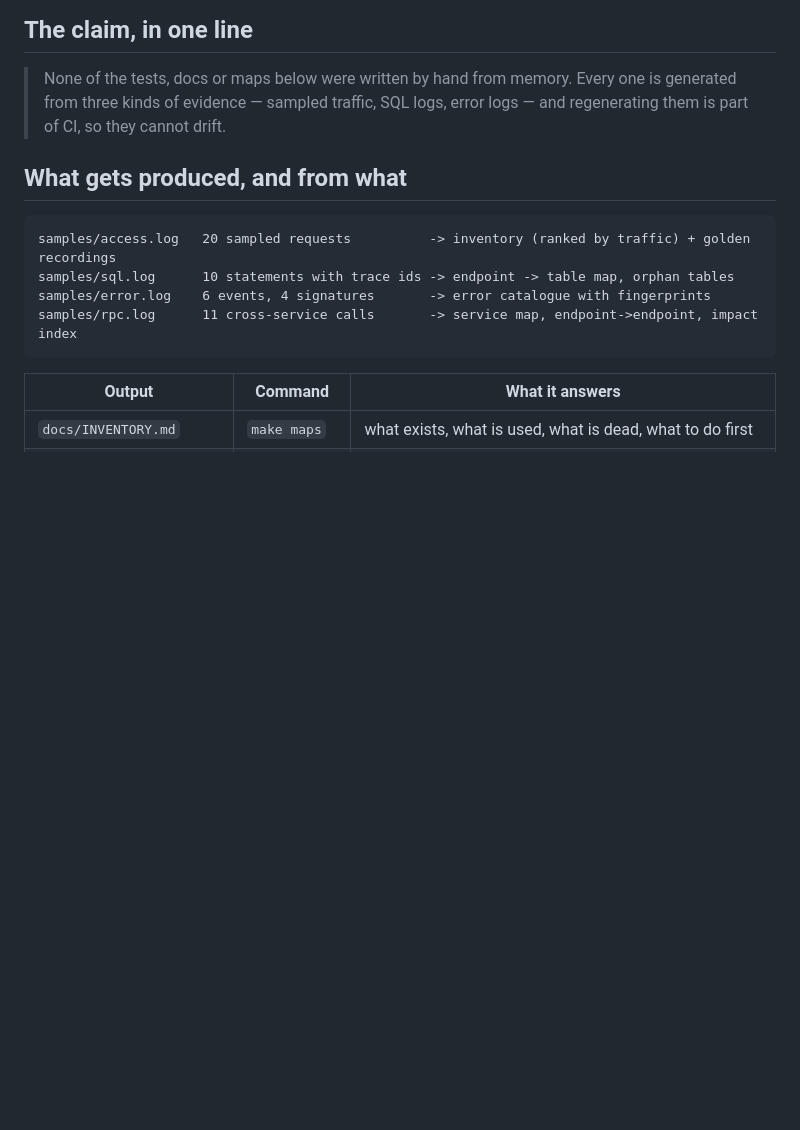
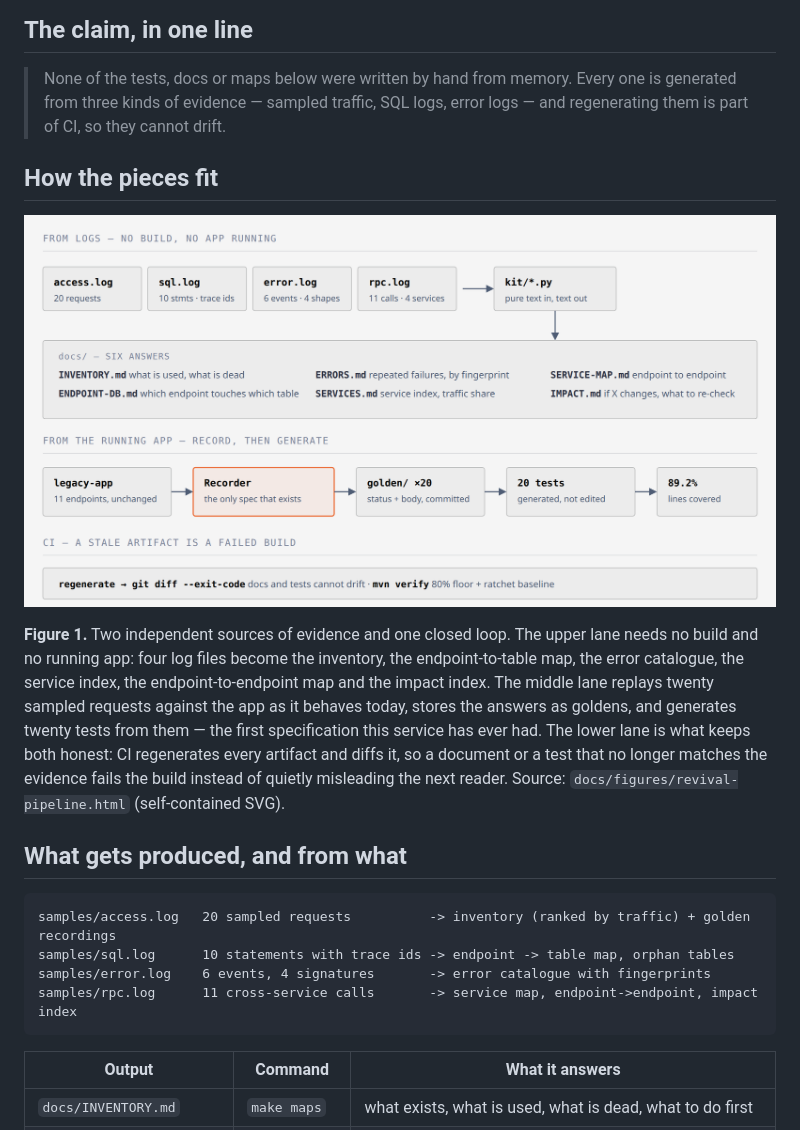
Before and after one commit to lasttoss/legacy-revive-lab, a Markdown page: README.md, the part around the change. Drawn GitHub-style; pictures changed too: docs/figures/revival-pipeline.png (added); blank space fills up the shorter version.

Commit message:
docs: figure — logs and recordings feeding the generated artifacts, with the CI loop that keeps them honest

```diff
--- a/README.md
+++ b/README.md
@@ -20,6 +20,19 @@ git diff main..revival --stat       # exactly what was added, nothing hidden
 > None of the tests, docs or maps below were written by hand from memory. Every one is generated from
 > three kinds of evidence — sampled traffic, SQL logs, error logs — and regenerating them is part of CI,
 > so they cannot drift.
+
+## How the pieces fit
+
+![Revival pipeline: four log files become six generated documents; the running app is replayed into twenty golden recordings that become twenty tests and a coverage number; CI regenerates everything and diffs it](docs/figures/revival-pipeline.png)
+
+**Figure 1.** Two independent sources of evidence and one closed loop. The upper lane needs no build and no
+running app: four log files become the inventory, the endpoint-to-table map, the error catalogue, the service
+index, the endpoint-to-endpoint map and the impact index. The middle lane replays twenty sampled requests
+against the app as it behaves today, stores the answers as goldens, and generates twenty tests from them —
+the first specification this service has ever had. The lower lane is what keeps both honest: CI regenerates
+every artifact and diffs it, so a document or a test that no longer matches the evidence fails the build
+instead of quietly misleading the next reader.
+Source: `docs/figures/revival-pipeline.html` (self-contained SVG).
 
 ## What gets produced, and from what
 
```
Also changed, not shown: 2 other files.
